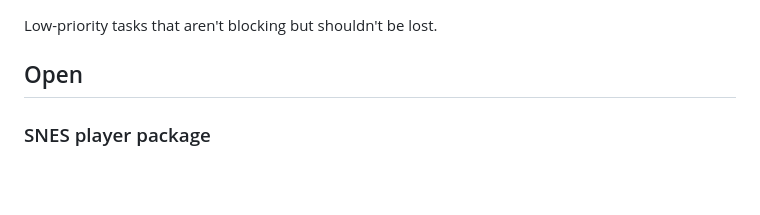
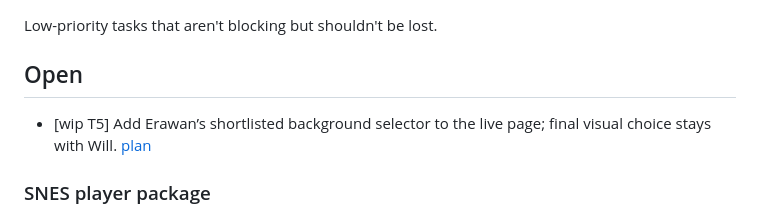
Before and after one commit to wbniv/indri.studio, a Markdown page: TODO.md, the part around the change. GitHub-like rendering; blank space fills up the shorter version.

```diff
--- a/TODO.md
+++ b/TODO.md
@@ -3,6 +3,8 @@
 Low-priority tasks that aren't blocking but shouldn't be lost.
 
 ## Open
+
+- [wip T5] Add Erawan’s shortlisted background selector to the live page; final visual choice stays with Will. [plan](docs/plans/2026-11-12-erawan-background-selector.md)
 
 ### SNES player package
 
```
Also changed, not shown: docs/plans/2026-11-12-erawan-background-selector.md (added, +103 -0 lines), docs/plans/2026-11-12-erawan-background-selector/desktop-live.png (added), docs/plans/2026-11-12-erawan-background-selector/mobile-controls.png (added), docs/plans/2026-11-12-erawan-background-selector/mockup.png (added), 5 other files.
